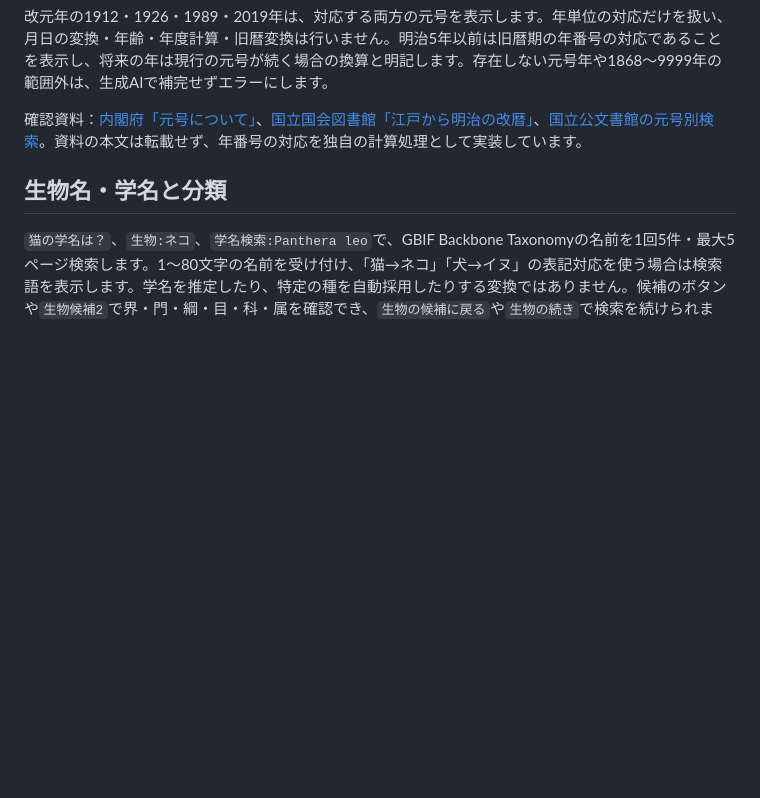
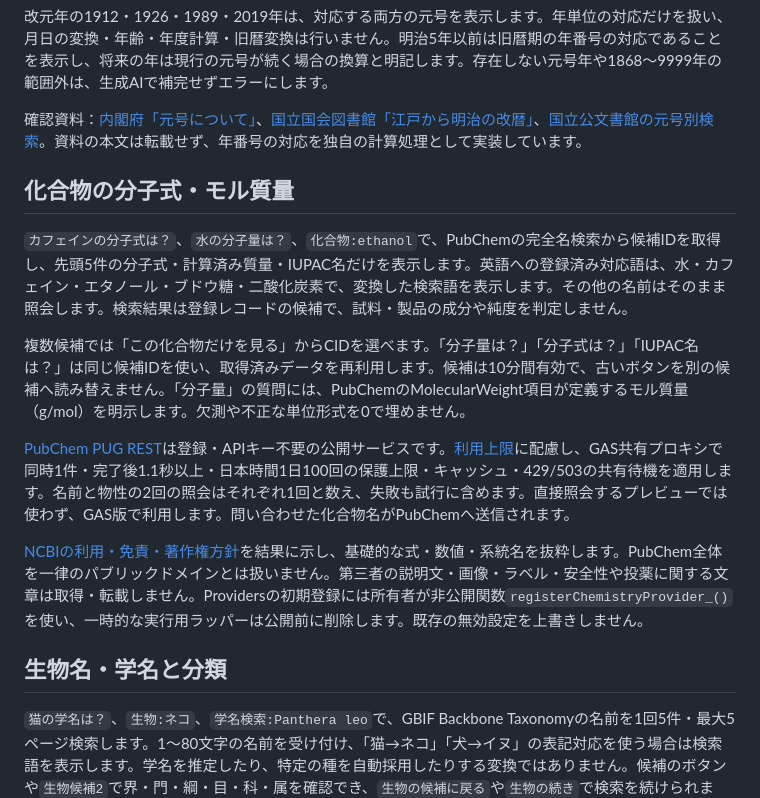
Before and after one commit to hiroakiaa/zero-api-assistant, a Markdown page: README.md, the part around the change. GitHub-like rendering; blank space fills up the shorter version.

```diff
--- a/README.md
+++ b/README.md
@@ -348,6 +348,16 @@ GASのスクリプトプロパティ ZERO_AI_ENABLED=true / ZERO_AI_URL=https://
 
 確認資料：[内閣府「元号について」](https://www.cao.go.jp/others/soumu/gengou/index.html)、[国立国会図書館「江戸から明治の改暦」](https://www.ndl.go.jp/koyomi/chapter1/s2.html)、[国立公文書館の元号別検索](https://www.digital.archives.go.jp/search)。資料の本文は転載せず、年番号の対応を独自の計算処理として実装しています。
 
+## 化合物の分子式・モル質量
+
+`カフェインの分子式は？`、`水の分子量は？`、`化合物:ethanol`で、PubChemの完全名検索から候補IDを取得し、先頭5件の分子式・計算済み質量・IUPAC名だけを表示します。英語への登録済み対応語は、水・カフェイン・エタノール・ブドウ糖・二酸化炭素で、変換した検索語を表示します。その他の名前はそのまま照会します。検索結果は登録レコードの候補で、試料・製品の成分や純度を判定しません。
+
+複数候補では「この化合物だけを見る」からCIDを選べます。「分子量は？」「分子式は？」「IUPAC名は？」は同じ候補IDを使い、取得済みデータを再利用します。候補は10分間有効で、古いボタンを別の候補へ読み替えません。「分子量」の質問には、PubChemのMolecularWeight項目が定義するモル質量（g/mol）を明示します。欠測や不正な単位形式を0で埋めません。
+
+[PubChem PUG REST](https://pubchem.ncbi.nlm.nih.gov/docs/pug-rest)は登録・APIキー不要の公開サービスです。[利用上限](https://pubchem.ncbi.nlm.nih.gov/docs/dynamic-request-throttling)に配慮し、GAS共有プロキシで同時1件・完了後1.1秒以上・日本時間1日100回の保護上限・キャッシュ・429/503の共有待機を適用します。名前と物性の2回の照会はそれぞれ1回と数え、失敗も試行に含めます。直接照会するプレビューでは使わず、GAS版で利用します。問い合わせた化合物名がPubChemへ送信されます。
+
+[NCBIの利用・免責・著作権方針](https://www.ncbi.nlm.nih.gov/home/about/policies/)を結果に示し、基礎的な式・数値・系統名を抜粋します。PubChem全体を一律のパブリックドメインとは扱いません。第三者の説明文・画像・ラベル・安全性や投薬に関する文章は取得・転載しません。Providersの初期登録には所有者が非公開関数`registerChemistryProvider_()`を使い、一時的な実行用ラッパーは公開前に削除します。既存の無効設定を上書きしません。
+
 ## 生物名・学名と分類
 
 `猫の学名は？`、`生物:ネコ`、`学名検索:Panthera leo`で、GBIF Backbone Taxonomyの名前を1回5件・最大5ページ検索します。1〜80文字の名前を受け付け、「猫→ネコ」「犬→イヌ」の表記対応を使う場合は検索語を表示します。学名を推定したり、特定の種を自動採用したりする変換ではありません。候補のボタンや`生物候補2`で界・門・綱・目・科・属を確認でき、`生物の候補に戻る`や`生物の続き`で検索を続けられます。検索結果には近い名前・亜種・異名が含まれます。分類階級と採用名・異名の区別を表示します。候補の有効期間は10分で、古い検索のボタンを新しい番号へ読み替えません。
```
